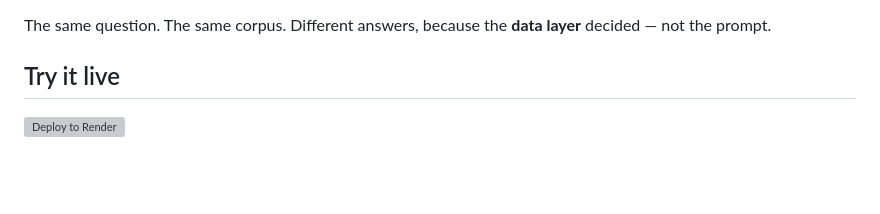
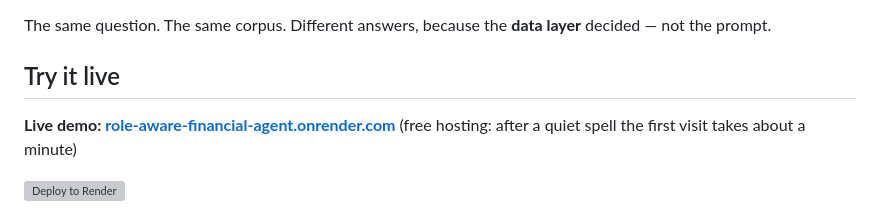
Before and after one commit to Madhav0414/role-aware-financial-agent, a Markdown page: README.md, the part around the change. GitHub-like rendering; blank space fills up the shorter version; grey boxes are pictures that could not be loaded.

Commit message:
README: link the live demo

```diff
--- a/README.md
+++ b/README.md
@@ -17,6 +17,8 @@ The same question. The same corpus. Different answers, because the **data
 layer** decided — not the prompt.
 
 ## Try it live
+
+**Live demo: [role-aware-financial-agent.onrender.com](https://role-aware-financial-agent.onrender.com)** (free hosting: after a quiet spell the first visit takes about a minute)
 
 [![Deploy to Render](https://render.com/images/deploy-to-render-button.svg)](https://render.com/deploy?repo=https://github.com/Madhav0414/role-aware-financial-agent)
 
```
